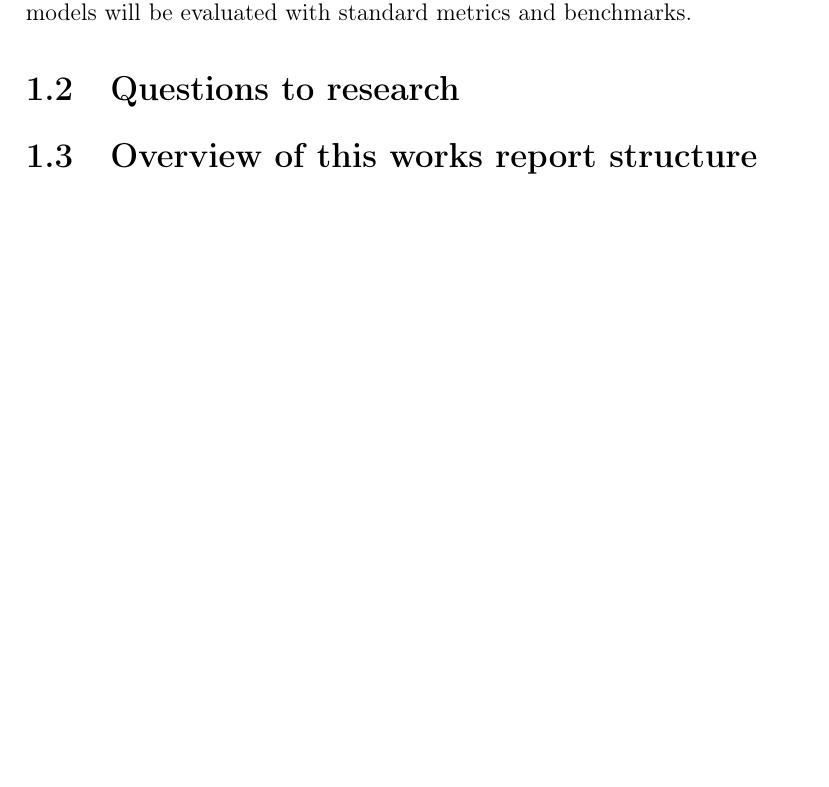
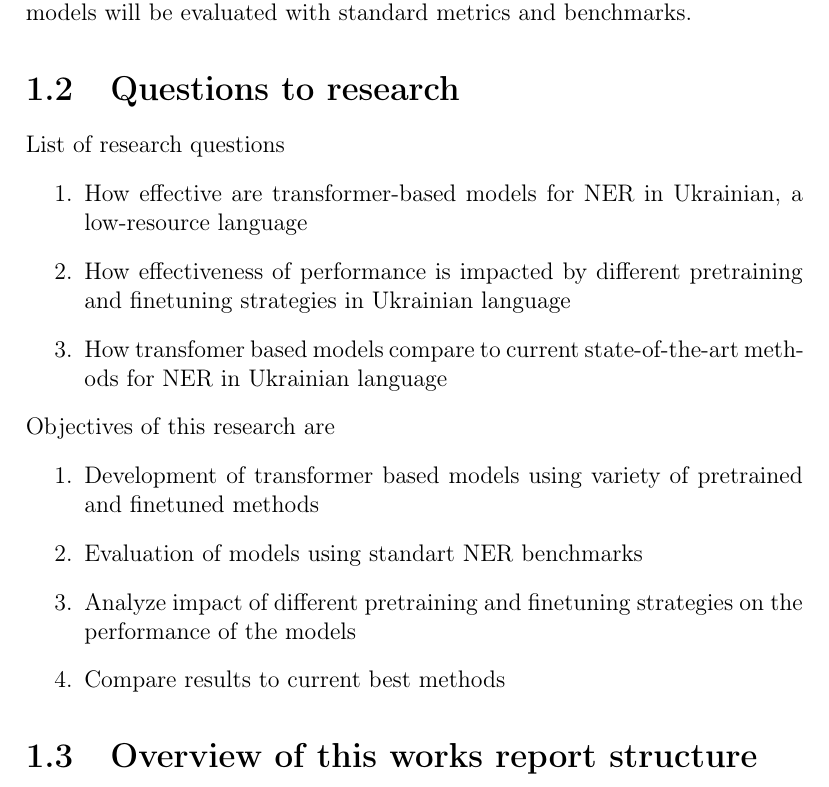
Before and after one commit to sginne/master_thesis, a LaTeX thesis (master.thesis.tex): part of page 5 of 10, cut so that both start at the same text, the shorter picture padded with empty space. Compiled offline with pdfLaTeX.

Commit message:
1.2 (Questions to research)-done

```diff
--- a/master.thesis.tex
+++ b/master.thesis.tex
@@ -74,8 +74,21 @@ However, there are much so called “low-resource” languages, as for example:
 Effectiveness of transformer-based models in context of Ukrainian language specifically, is going to be explored in this research. Ukrainian is second most spoken language in Eastern Europe, but there is lack of high-quality annotated data and linguistic resources for Ukrainian language.
 \par
 Impact of different pre-training and finetuning strategies with transformer models will be evaluated with standard metrics and benchmarks.
-
+%1.2
 \section{Questions to research}
+List of research questions
+\begin{enumerate}
+    \item How effective are transformer-based models for NER in Ukrainian, a low-resource language
+    \item How effectiveness of performance is impacted by different pretraining and finetuning strategies in Ukrainian language
+    \item How transfomer based models compare to current state-of-the-art methods for NER in Ukrainian language
+\end{enumerate}
+Objectives of this research are
+\begin{enumerate}
+    \item Development of transformer based models using variety of pretrained and finetuned methods
+    \item Evaluation of models using standart NER benchmarks
+    \item Analyze impact of different pretraining and finetuning strategies on the performance of the models
+    \item Compare results to current best methods
+\end{enumerate}
 \section{Overview of this works report structure}
 
 % Literature review
```
